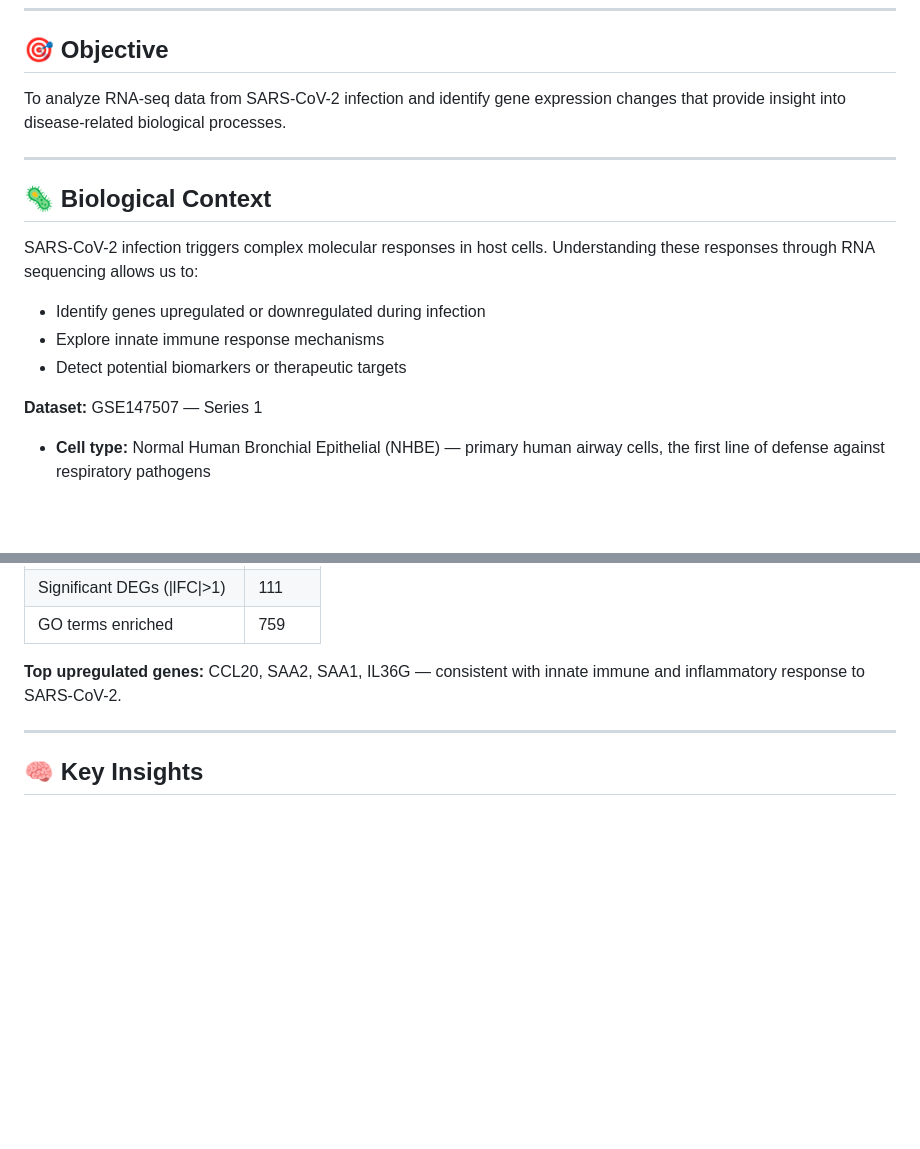
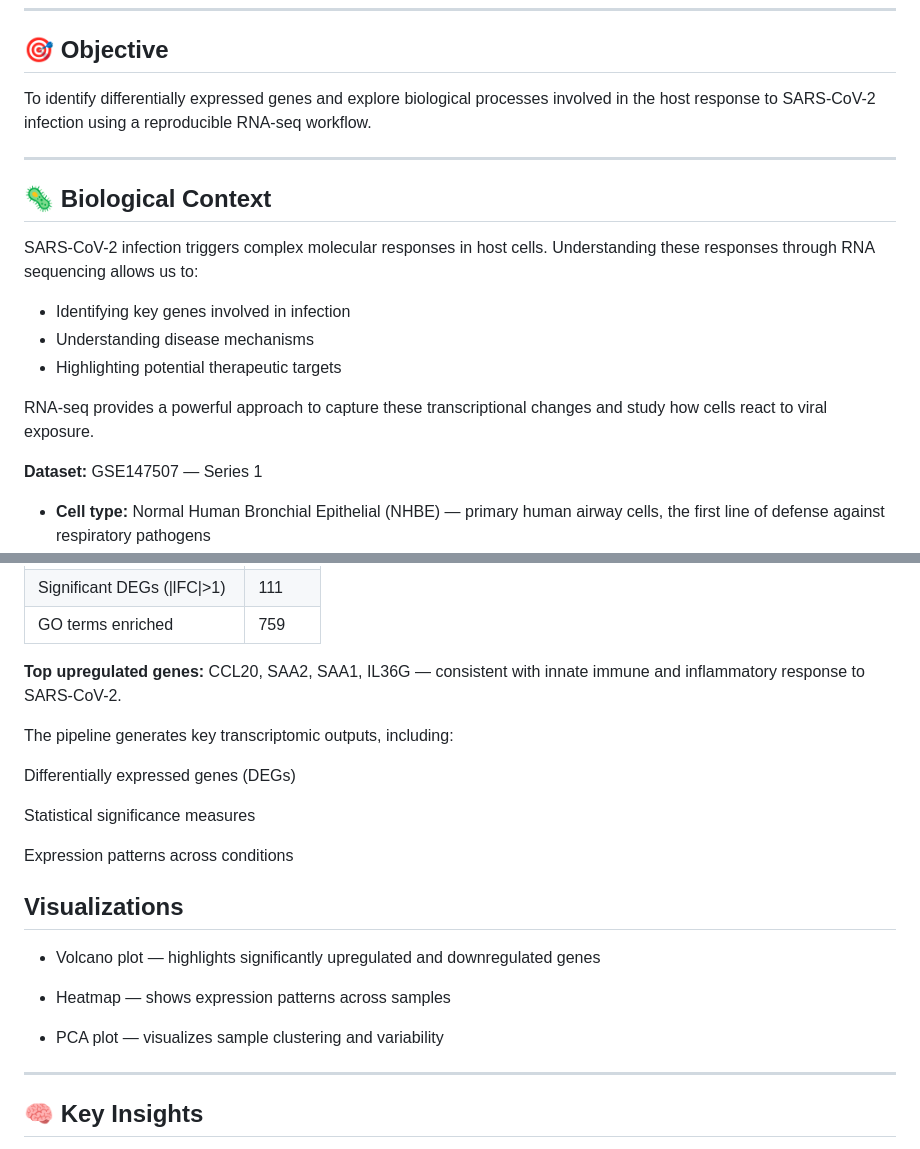
Before and after one commit to telomere1tales/rnaseq-sars-cov2-reproducible, a Markdown page: README.md, 2 parts joined by grey strips. Rendered like a GitHub page; blank space fills up the shorter version.

```diff
--- a/README.md
+++ b/README.md
@@ -19,9 +19,9 @@ interpretability** — critical in modern bioinformatics research.
 
 ## 🎯 Objective
 
-To analyze RNA-seq data from SARS-CoV-2 infection and identify gene
-expression changes that provide insight into disease-related biological
-processes.
+To identify differentially expressed genes and explore biological processes
+involved in the host response to SARS-CoV-2 infection using a reproducible
+RNA-seq workflow.
 
 ---
 
@@ -30,9 +30,11 @@ processes.
 SARS-CoV-2 infection triggers complex molecular responses in host cells.
 Understanding these responses through RNA sequencing allows us to:
 
-- Identify genes upregulated or downregulated during infection
-- Explore innate immune response mechanisms
-- Detect potential biomarkers or therapeutic targets
+- Identifying key genes involved in infection
+- Understanding disease mechanisms
+- Highlighting potential therapeutic targets
+
+RNA-seq provides a powerful approach to capture these transcriptional changes and study how cells react to viral exposure.
 
 **Dataset:** GSE147507 — Series 1
 - **Cell type:** Normal Human Bronchial Epithelial (NHBE) — primary
@@ -105,6 +107,21 @@ rnaseq_sars_cov2/
 **Top upregulated genes:** CCL20, SAA2, SAA1, IL36G — consistent with
 innate immune and inflammatory response to SARS-CoV-2.
 
+The pipeline generates key transcriptomic outputs, including:
+
+Differentially expressed genes (DEGs)
+
+Statistical significance measures
+
+Expression patterns across conditions
+
+## Visualizations
+
+- Volcano plot — highlights significantly upregulated and downregulated genes
+
+- Heatmap — shows expression patterns across samples
+
+- PCA plot — visualizes sample clustering and variability
 ---
 
 ## 🧠 Key Insights
```
